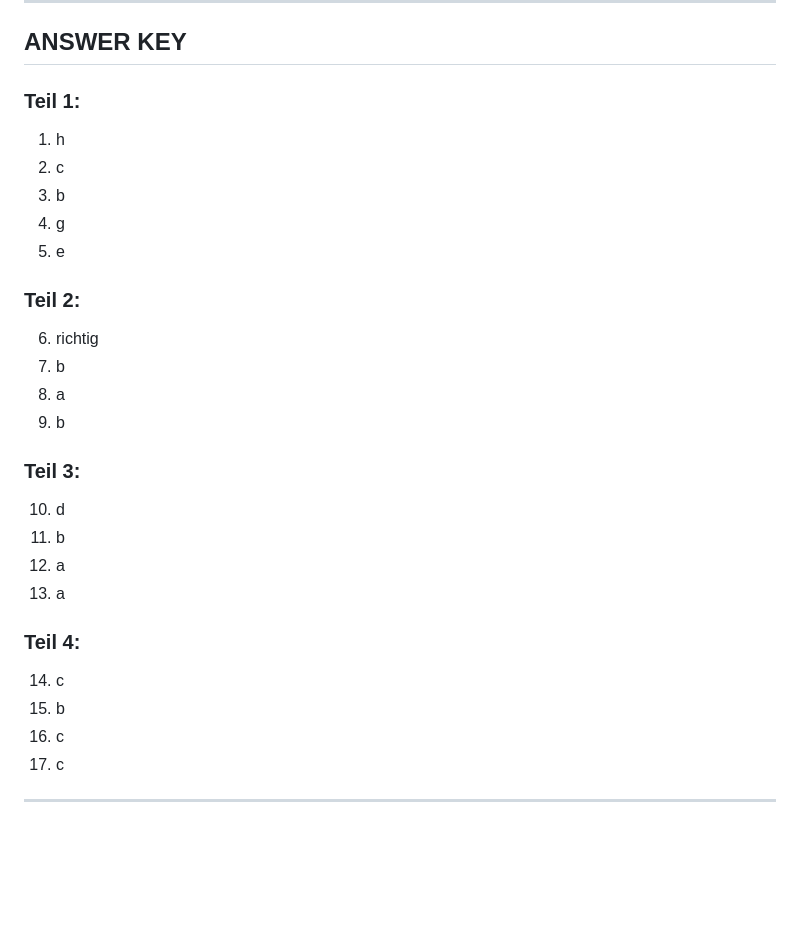
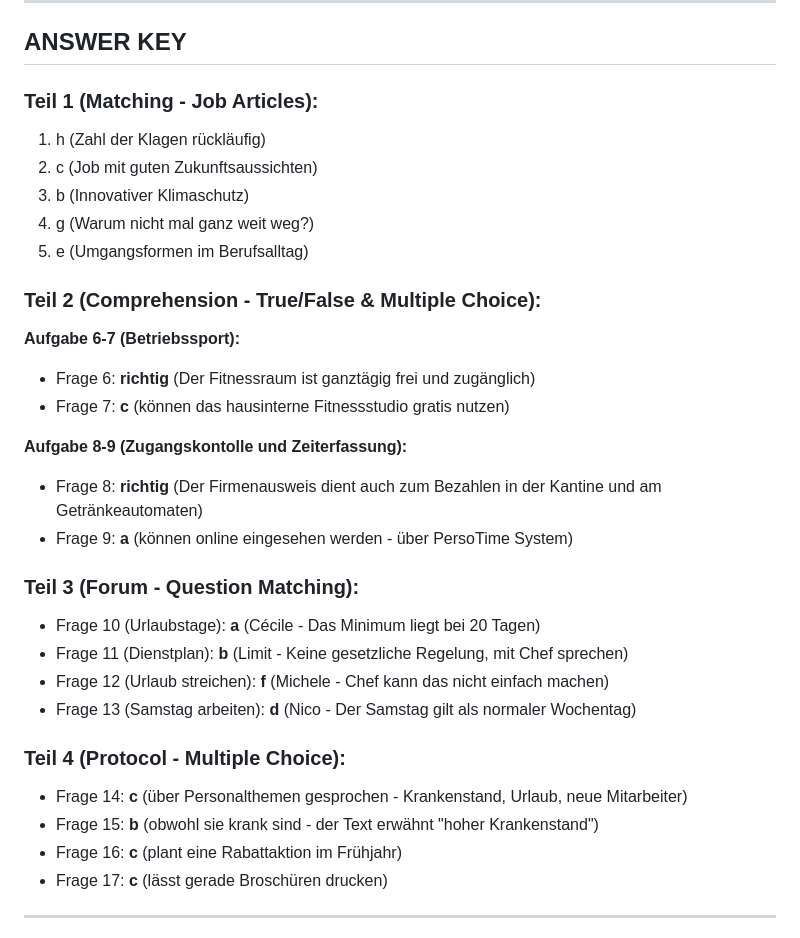
Before and after one commit to pg6346372-netizen/TELC-B2-Mock-Exam-Generator, a Markdown page: TELC_B2_MOCK_EXAM_LESEN.md, the part around one of its changes. Drawn GitHub-style; blank space fills up the shorter version.

```diff
--- a/TELC_B2_MOCK_EXAM_LESEN.md
+++ b/TELC_B2_MOCK_EXAM_LESEN.md
@@ -200,30 +240,33 @@ JM berichtet, dass am 7. Januar die Neujahrsfeier stattfindet. Alle Mitarbeiter
 
 ## ANSWER KEY
 
-### Teil 1:
-1. h
-2. c
-3. b
-4. g
-5. e
+### Teil 1 (Matching - Job Articles):
+1. h (Zahl der Klagen rückläufig)
+2. c (Job mit guten Zukunftsaussichten)
+3. b (Innovativer Klimaschutz)
+4. g (Warum nicht mal ganz weit weg?)
+5. e (Umgangsformen im Berufsalltag)
 
-### Teil 2:
-6. richtig
-7. b
-8. a
-9. b
+### Teil 2 (Comprehension - True/False & Multiple Choice):
+**Aufgabe 6-7 (Betriebssport):**
+- Frage 6: **richtig** (Der Fitnessraum ist ganztägig frei und zugänglich)
+- Frage 7: **c** (können das hausinterne Fitnessstudio gratis nutzen)
 
-### Teil 3:
-10. d
-11. b
-12. a
-13. a
+**Aufgabe 8-9 (Zugangskontolle und Zeiterfassung):**
+- Frage 8: **richtig** (Der Firmenausweis dient auch zum Bezahlen in der Kantine und am Getränkeautomaten)
+- Frage 9: **a** (können online eingesehen werden - über PersoTime System)
 
-### Teil 4:
-14. c
-15. b
-16. c
-17. c
+### Teil 3 (Forum - Question Matching):
+- Frage 10 (Urlaubstage): **a** (Cécile - Das Minimum liegt bei 20 Tagen)
+- Frage 11 (Dienstplan): **b** (Limit - Keine gesetzliche Regelung, mit Chef sprechen)
+- Frage 12 (Urlaub streichen): **f** (Michele - Chef kann das nicht einfach machen)
+- Frage 13 (Samstag arbeiten): **d** (Nico - Der Samstag gilt als normaler Wochentag)
+
+### Teil 4 (Protocol - Multiple Choice):
+- Frage 14: **c** (über Personalthemen gesprochen - Krankenstand, Urlaub, neue Mitarbeiter)
+- Frage 15: **b** (obwohl sie krank sind - der Text erwähnt "hoher Krankenstand")
+- Frage 16: **c** (plant eine Rabattaktion im Frühjahr)
+- Frage 17: **c** (lässt gerade Broschüren drucken)
 
 ---
 
```
Also changed, not shown: other parts of TELC_B2_MOCK_EXAM_LESEN.md (+79 -39 lines).
